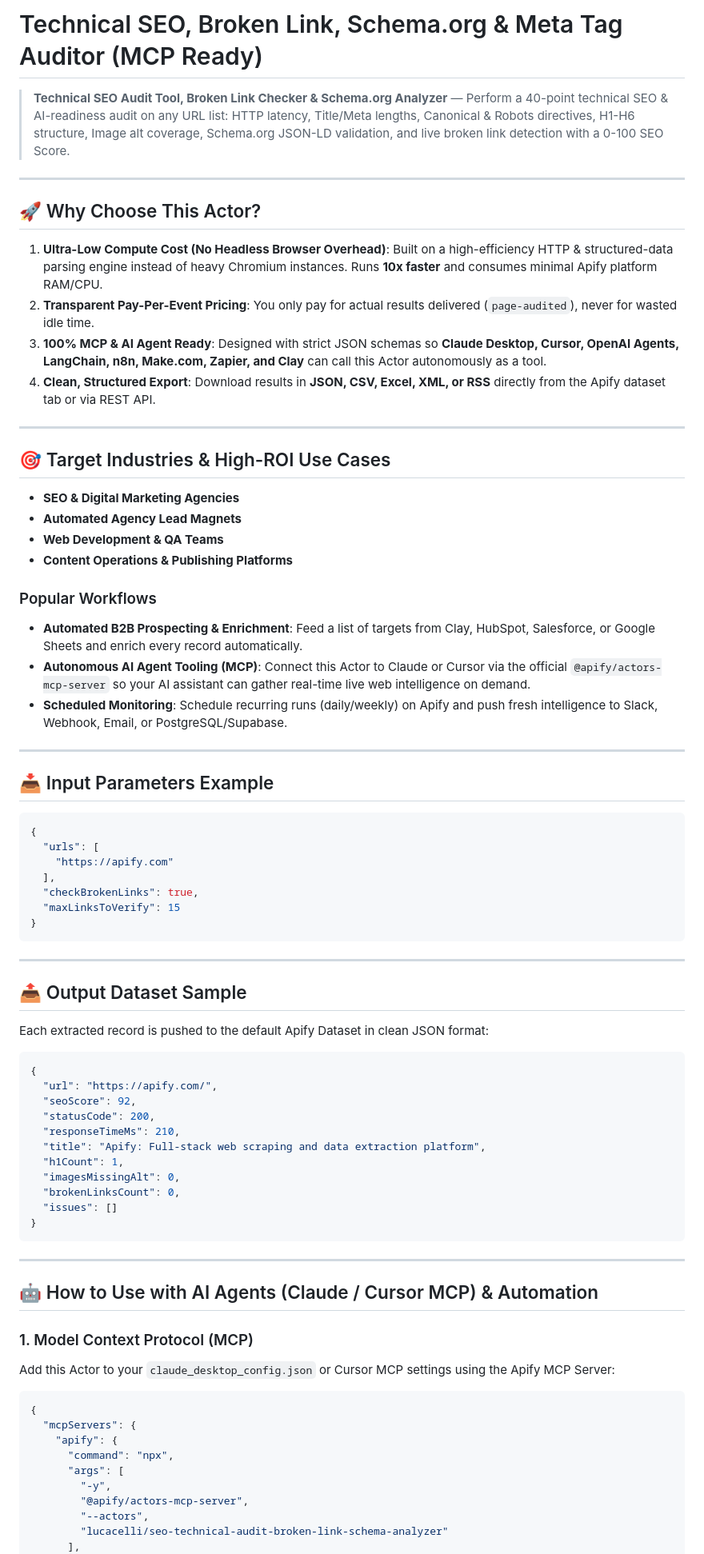
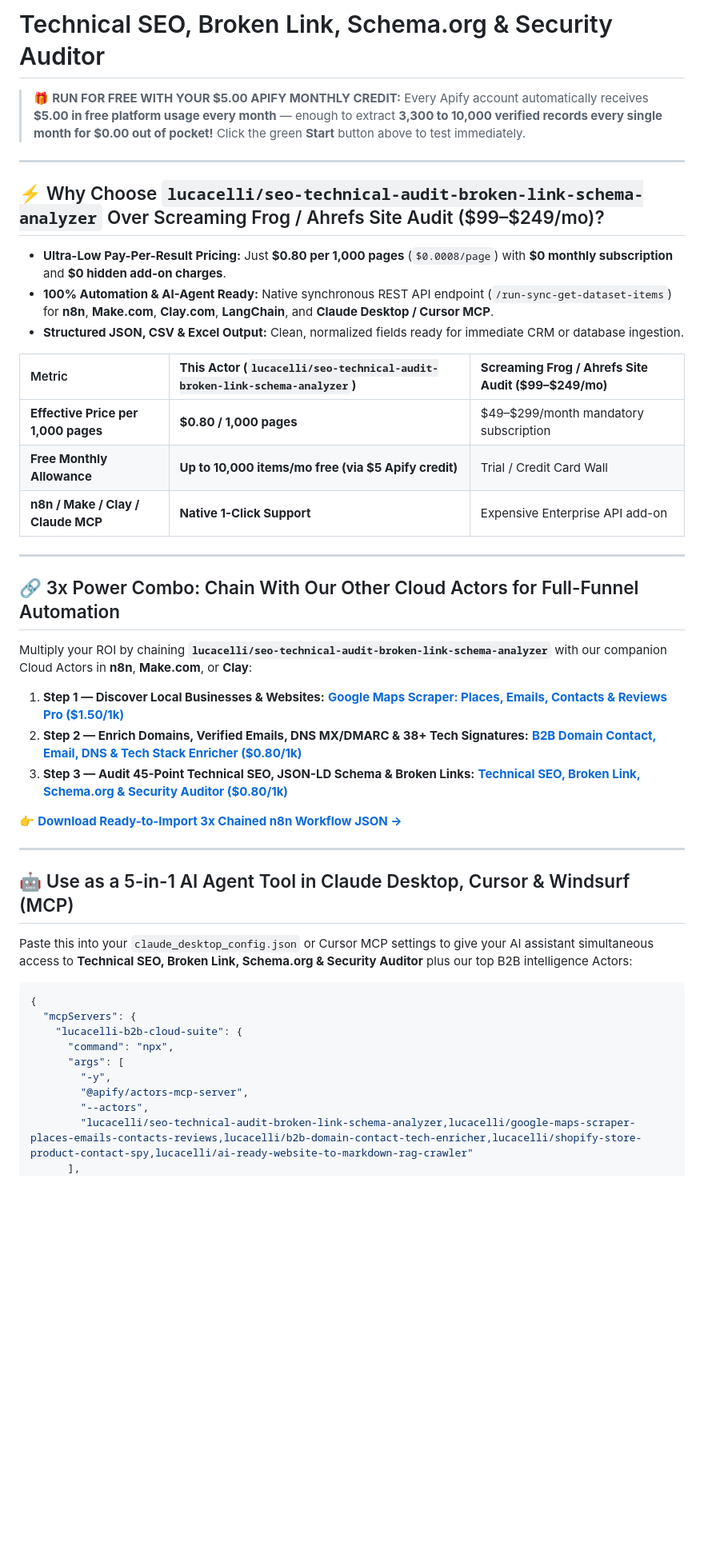
Before and after one commit to ocakciomursel-pixel/b2b-domain-contact-tech-enricher, a Markdown page: README.md, the part around one of its changes. Shown at 80% size. GitHub-like rendering; blank space fills up the shorter version.

Commit message:
docs(v3.0): add $5 free credit hook, 3x chained n8n pipeline & 14-actor cross-sell matrix

````diff
--- a/README.md
+++ b/README.md
@@ -1,79 +1,48 @@
-# Technical SEO, Broken Link, Schema.org & Meta Tag Auditor (MCP Ready)
+# Technical SEO, Broken Link, Schema.org & Security Auditor
 
-> **Technical SEO Audit Tool, Broken Link Checker & Schema.org Analyzer** — Perform a 40-point technical SEO & AI-readiness audit on any URL list: HTTP latency, Title/Meta lengths, Canonical & Robots directives, H1-H6 structure, Image alt coverage, Schema.org JSON-LD validation, and live broken link detection with a 0-100 SEO Score.
+> 🎁 **RUN FOR FREE WITH YOUR $5.00 APIFY MONTHLY CREDIT:** Every Apify account automatically receives **$5.00 in free platform usage every month** — enough to extract **3,300 to 10,000 verified records every single month for $0.00 out of pocket!** Click the green **Start** button above to test immediately.
 
 ---
 
-## 🚀 Why Choose This Actor?
+## ⚡ Why Choose `lucacelli/seo-technical-audit-broken-link-schema-analyzer` Over Screaming Frog / Ahrefs Site Audit ($99–$249/mo)?
 
-1. **Ultra-Low Compute Cost (No Headless Browser Overhead)**: Built on a high-efficiency HTTP & structured-data parsing engine instead of heavy Chromium instances. Runs **10x faster** and consumes minimal Apify platform RAM/CPU.
-2. **Transparent Pay-Per-Event Pricing**: You only pay for actual results delivered (`page-audited`), never for wasted idle time.
-3. **100% MCP & AI Agent Ready**: Designed with strict JSON schemas so **Claude Desktop, Cursor, OpenAI Agents, LangChain, n8n, Make.com, Zapier, and Clay** can call this Actor autonomously as a tool.
-4. **Clean, Structured Export**: Download results in **JSON, CSV, Excel, XML, or RSS** directly from the Apify dataset tab or via REST API.
+- **Ultra-Low Pay-Per-Result Pricing:** Just **$0.80 per 1,000 pages** (`$0.0008/page`) with **$0 monthly subscription** and **$0 hidden add-on charges**.
+- **100% Automation & AI-Agent Ready:** Native synchronous REST API endpoint (`/run-sync-get-dataset-items`) for **n8n**, **Make.com**, **Clay.com**, **LangChain**, and **Claude Desktop / Cursor MCP**.
+- **Structured JSON, CSV & Excel Output:** Clean, normalized fields ready for immediate CRM or database ingestion.
+
+| Metric | **This Actor (`lucacelli/seo-technical-audit-broken-link-schema-analyzer`)** | **Screaming Frog / Ahrefs Site Audit ($99–$249/mo)** |
+| :--- | :--- | :--- |
+| **Effective Price per 1,000 pages** | **$0.80 / 1,000 pages** | $49–$299/month mandatory subscription |
+| **Free Monthly Allowance** | **Up to 10,000 items/mo free (via $5 Apify credit)** | Trial / Credit Card Wall |
+| **n8n / Make / Clay / Claude MCP** | **Native 1-Click Support** | Expensive Enterprise API add-on |
 
 ---
 
-## 🎯 Target Industries & High-ROI Use Cases
+## 🔗 3x Power Combo: Chain With Our Other Cloud Actors for Full-Funnel Automation
 
-- **SEO & Digital Marketing Agencies**
-- **Automated Agency Lead Magnets**
-- **Web Development & QA Teams**
-- **Content Operations & Publishing Platforms**
+Multiply your ROI by chaining **`lucacelli/seo-technical-audit-broken-link-schema-analyzer`** with our companion Cloud Actors in **n8n**, **Make.com**, or **Clay**:
 
-### Popular Workflows
-- **Automated B2B Prospecting & Enrichment**: Feed a list of targets from Clay, HubSpot, Salesforce, or Google Sheets and enrich every record automatically.
-- **Autonomous AI Agent Tooling (MCP)**: Connect this Actor to Claude or Cursor via the official `@apify/actors-mcp-server` so your AI assistant can gather real-time live web intelligence on demand.
-- **Scheduled Monitoring**: Schedule recurring runs (daily/weekly) on Apify and push fresh intelligence to Slack, Webhook, Email, or PostgreSQL/Supabase.
+1. **Step 1 — Discover Local Businesses & Websites:** **[Google Maps Scraper: Places, Emails, Contacts & Reviews Pro ($1.50/1k)](https://apify.com/lucacelli/google-maps-scraper-places-emails-contacts-reviews)**
+2. **Step 2 — Enrich Domains, Verified Emails, DNS MX/DMARC & 38+ Tech Signatures:** **[B2B Domain Contact, Email, DNS & Tech Stack Enricher ($0.80/1k)](https://apify.com/lucacelli/b2b-domain-contact-tech-enricher)**
+3. **Step 3 — Audit 45-Point Technical SEO, JSON-LD Schema & Broken Links:** **[Technical SEO, Broken Link, Schema.org & Security Auditor ($0.80/1k)](https://apify.com/lucacelli/seo-technical-audit-broken-link-schema-analyzer)**
+
+👉 **[Download Ready-to-Import 3x Chained n8n Workflow JSON →](https://ocakciomursel-pixel.github.io/b2b-domain-contact-tech-enricher/workflows/chained-3x-pipeline-n8n.json)**
 
 ---
 
-## 📥 Input Parameters Example
+## 🤖 Use as a 5-in-1 AI Agent Tool in Claude Desktop, Cursor & Windsurf (MCP)
+
+Paste this into your `claude_desktop_config.json` or Cursor MCP settings to give your AI assistant simultaneous access to **Technical SEO, Broken Link, Schema.org & Security Auditor** plus our top B2B intelligence Actors:
 
 ```json
 {
-  "urls": [
-    "https://apify.com"
-  ],
-  "checkBrokenLinks": true,
-  "maxLinksToVerify": 15
-}
-```
-
----
-
-## 📤 Output Dataset Sample
-
-Each extracted record is pushed to the default Apify Dataset in clean JSON format:
-
-```json
-{
-  "url": "https://apify.com/",
-  "seoScore": 92,
-  "statusCode": 200,
-  "responseTimeMs": 210,
-  "title": "Apify: Full-stack web scraping and data extraction platform",
-  "h1Count": 1,
-  "imagesMissingAlt": 0,
-  "brokenLinksCount": 0,
-  "issues": []
-}
-```
-
----
-
-## 🤖 How to Use with AI Agents (Claude / Cursor MCP) & Automation
-
-### 1. Model Context Protocol (MCP)
-Add this Actor to your `claude_desktop_config.json` or Cursor MCP settings using the Apify MCP Server:
-```json
-{
   "mcpServers": {
-    "apify": {
+    "lucacelli-b2b-cloud-suite": {
       "command": "npx",
       "args": [
         "-y",
         "@apify/actors-mcp-server",
         "--actors",
-        "lucacelli/seo-technical-audit-broken-link-schema-analyzer"
+        "lucacelli/seo-technical-audit-broken-link-schema-analyzer,lucacelli/google-maps-scraper-places-emails-contacts-reviews,lucacelli/b2b-domain-contact-tech-enricher,lucacelli/shopify-store-product-contact-spy,lucacelli/ai-ready-website-to-markdown-rag-crawler"
       ],
       "env": {
````
Also changed, not shown: other parts of README.md (+45 -19 lines).
